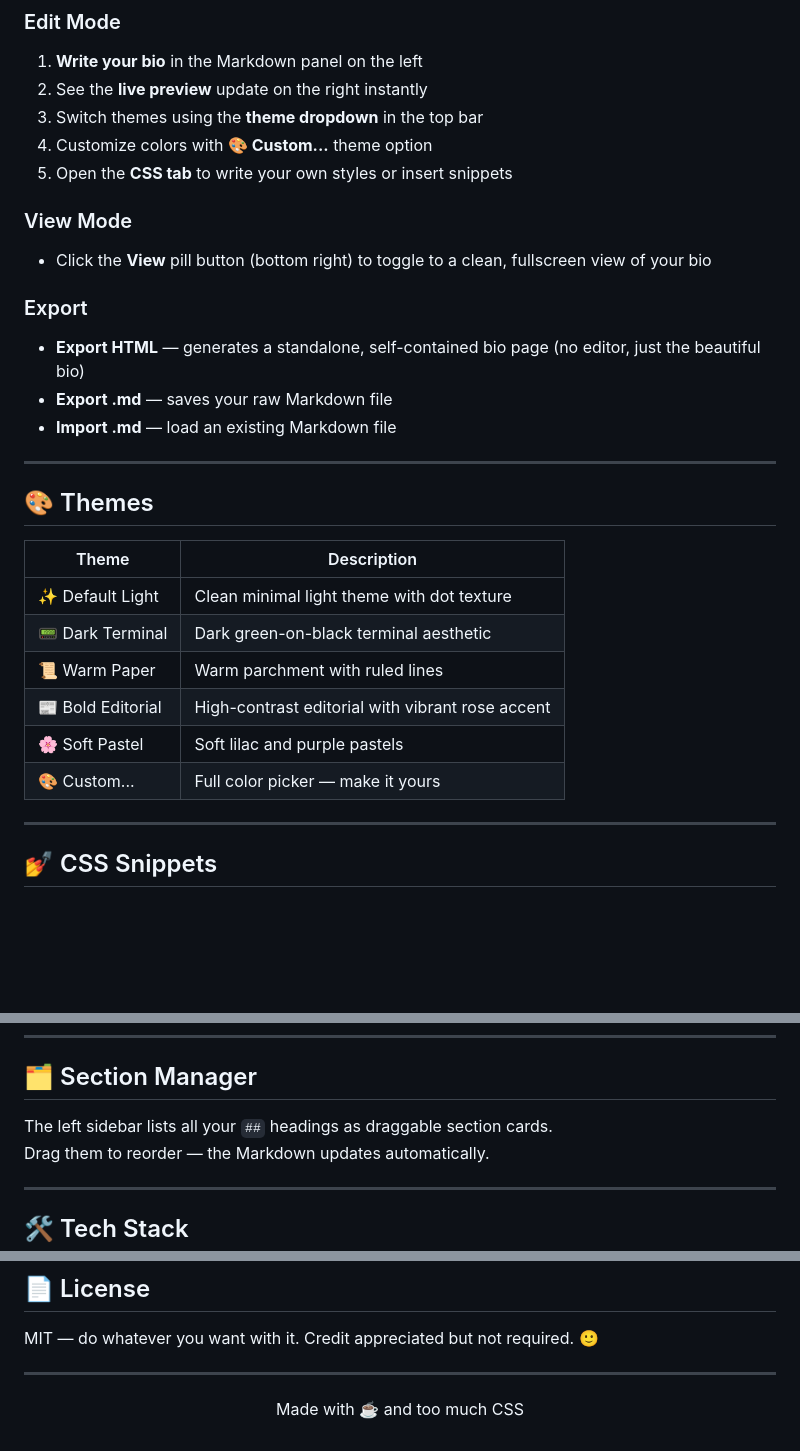
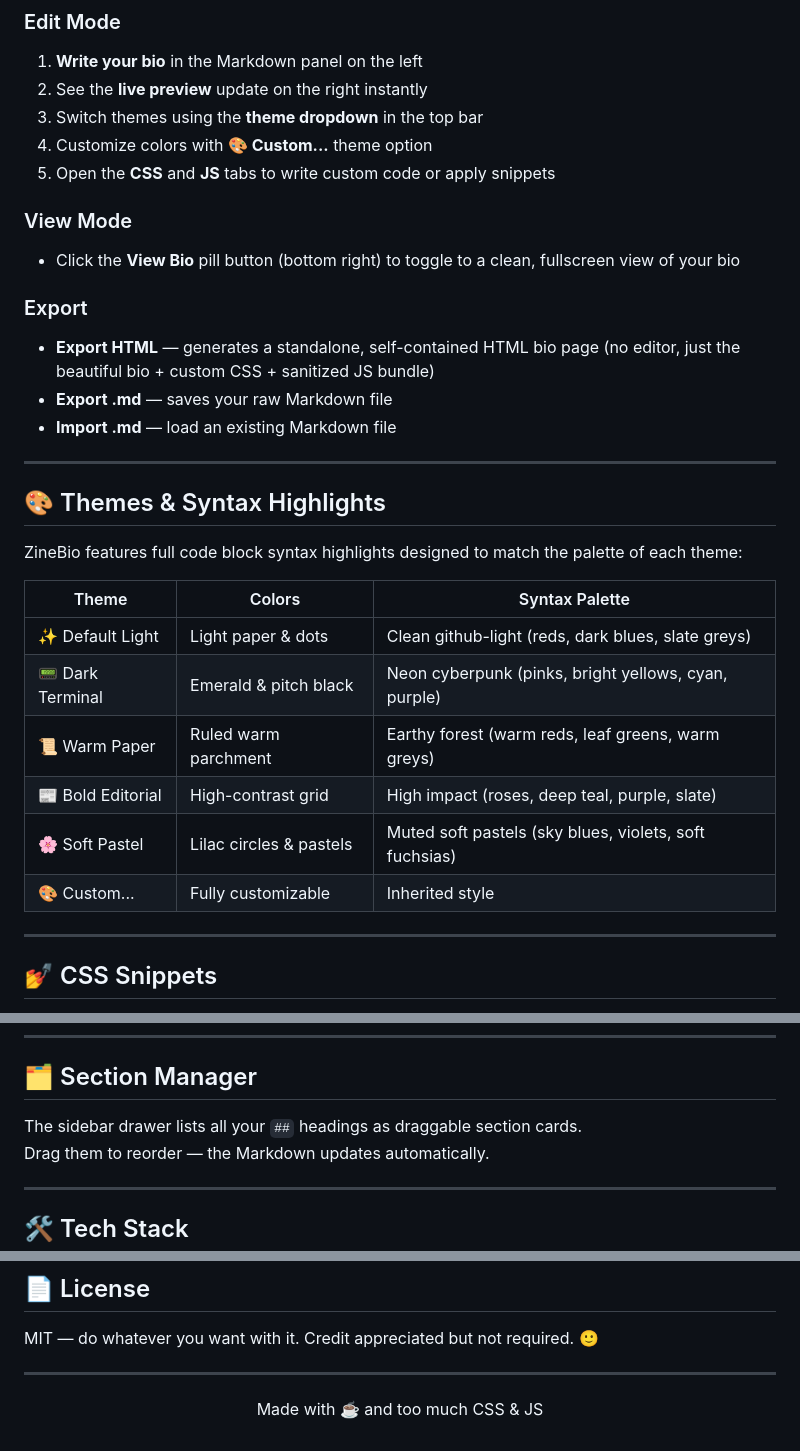
Before and after one commit to firegadacat/ZineBio, a Markdown page: README.md, 3 parts joined by grey strips. Drawn GitHub-style; blank space fills up the shorter version.

```diff
--- a/README.md
+++ b/README.md
@@ -48,28 +51,30 @@ Or just [download the HTML file](./index.html) directly and open it in any moder
 2. See the **live preview** update on the right instantly
 3. Switch themes using the **theme dropdown** in the top bar
 4. Customize colors with **🎨 Custom...** theme option
-5. Open the **CSS tab** to write your own styles or insert snippets
+5. Open the **CSS** and **JS** tabs to write custom code or apply snippets
 
 ### View Mode
-- Click the **View** pill button (bottom right) to toggle to a clean, fullscreen view of your bio
+- Click the **View Bio** pill button (bottom right) to toggle to a clean, fullscreen view of your bio
 
 ### Export
-- **Export HTML** — generates a standalone, self-contained bio page (no editor, just the beautiful bio)
+- **Export HTML** — generates a standalone, self-contained HTML bio page (no editor, just the beautiful bio + custom CSS + sanitized JS bundle)
 - **Export .md** — saves your raw Markdown file
 - **Import .md** — load an existing Markdown file
 
 ---
 
-## 🎨 Themes
+## 🎨 Themes & Syntax Highlights
 
-| Theme | Description |
-|---|---|
-| ✨ Default Light | Clean minimal light theme with dot texture |
-| 📟 Dark Terminal | Dark green-on-black terminal aesthetic |
-| 📜 Warm Paper | Warm parchment with ruled lines |
-| 📰 Bold Editorial | High-contrast editorial with vibrant rose accent |
-| 🌸 Soft Pastel | Soft lilac and purple pastels |
-| 🎨 Custom... | Full color picker — make it yours |
+ZineBio features full code block syntax highlights designed to match the palette of each theme:
+
+| Theme | Colors | Syntax Palette |
+|---|---|---|
+| ✨ Default Light | Light paper & dots | Clean github-light (reds, dark blues, slate greys) |
+| 📟 Dark Terminal | Emerald & pitch black | Neon cyberpunk (pinks, bright yellows, cyan, purple) |
+| 📜 Warm Paper | Ruled warm parchment | Earthy forest (warm reds, leaf greens, warm greys) |
+| 📰 Bold Editorial | High-contrast grid | High impact (roses, deep teal, purple, slate) |
+| 🌸 Soft Pastel | Lilac circles & pastels | Muted soft pastels (sky blues, violets, soft fuchsias) |
+| 🎨 Custom... | Fully customizable | Inherited style |
 
 ---
 
@@ -103,7 +108,7 @@ ZineBio supports standard Markdown plus some handy extras via HTML classes:
 
 ## 🗂️ Section Manager
 
-The left sidebar lists all your `##` headings as draggable section cards.
+The sidebar drawer lists all your `##` headings as draggable section cards.
 Drag them to reorder — the Markdown updates automatically.
 
 ---
@@ -134,4 +139,4 @@ MIT — do whatever you want with it. Credit appreciated but not required. 🙂
 
 ---
 
-<p align="center">Made with ☕ and too much CSS</p>
+<p align="center">Made with ☕ and too much CSS & JS</p>
```
Also changed, not shown: other parts of README.md (+9 -6 lines).
